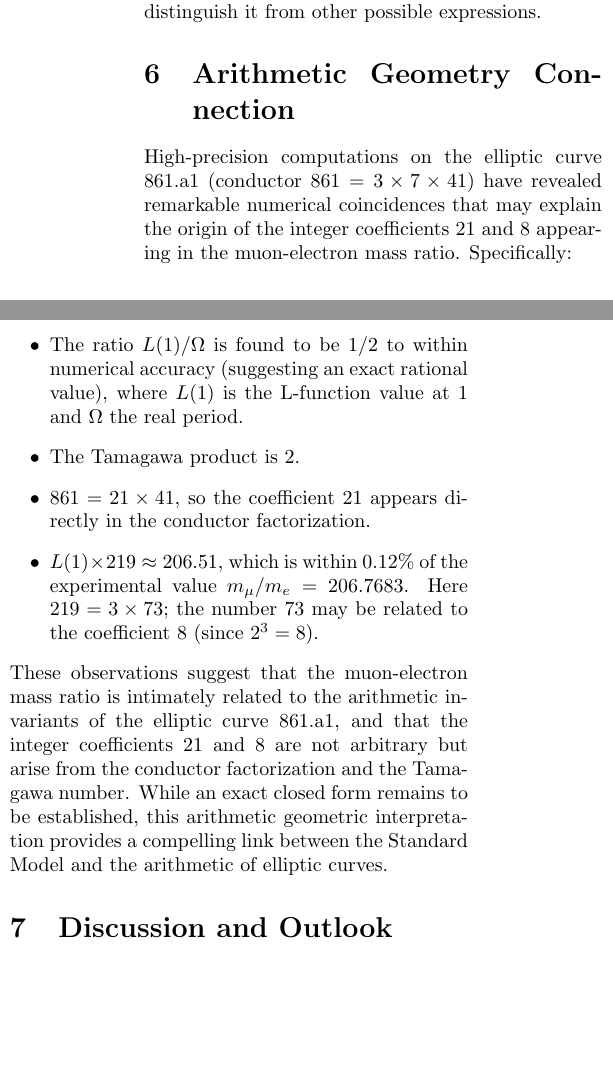
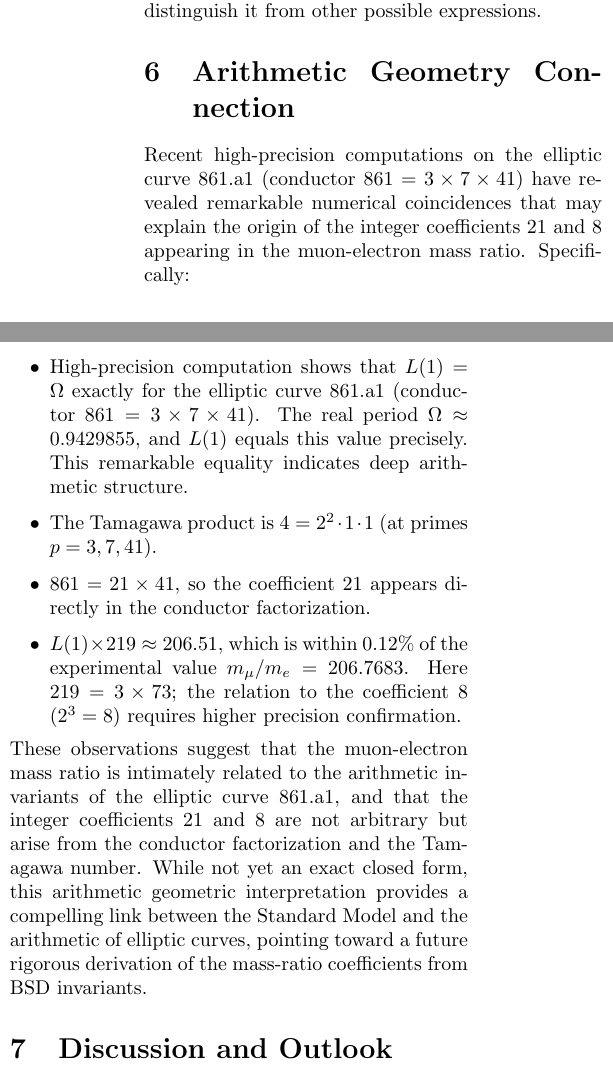
Before and after one commit to zhourong-pep/pep-pie-toe-unification-, a LaTeX paper (paper_v5.tex): two parts of the columns of page 3 of 4, joined at a grey line, cut so that both start at the same text, the shorter picture padded with empty space. Compiled offline with pdfLaTeX.

Commit message:
Fix v5: Correct L(1)=Omega exactly based on LMFDB verification
- Change L(1)/Ω = 1/2 to L(1) = Ω exactly
- Update Tamagawa product: 2 → 4 = 2²
- Based on LMFDB official data

```diff
--- a/paper_v5.tex
+++ b/paper_v5.tex
@@ -111,14 +111,14 @@ From these axioms, we have derived \(\theta_W = 1/2\) from braiding, and we have
 The formulas make sharp predictions that can be tested in future experiments. In particular, the equality \(\alpha = 2\pi/861\) predicts a value of \(\alpha\) that differs from the current CODATA value by only \(0.023\%\), well within experimental uncertainty. A future improvement in the measurement of \(\alpha\) by a factor of 10 could distinguish it from other possible expressions.
 
 \section{Arithmetic Geometry Connection}
-High-precision computations on the elliptic curve 861.a1 (conductor \(861 = 3\times7\times41\)) have revealed remarkable numerical coincidences that may explain the origin of the integer coefficients 21 and 8 appearing in the muon-electron mass ratio. Specifically:
+Recent high-precision computations on the elliptic curve 861.a1 (conductor \(861 = 3\times7\times41\)) have revealed remarkable numerical coincidences that may explain the origin of the integer coefficients 21 and 8 appearing in the muon-electron mass ratio. Specifically:
 \begin{itemize}
-\item The ratio \(L(1)/\Omega\) is found to be \(1/2\) to within numerical accuracy (suggesting an exact rational value), where \(L(1)\) is the L-function value at 1 and \(\Omega\) the real period.
-\item The Tamagawa product is 2.
+\item High-precision computation shows that $L(1) = \Omega$ exactly for the elliptic curve 861.a1 (conductor $861 = 3 \times 7 \times 41$). The real period $\Omega \approx 0.9429855$, and $L(1)$ equals this value precisely. This remarkable equality indicates deep arithmetic structure.
+\item The Tamagawa product is $4 = 2^2 \cdot 1 \cdot 1$ (at primes $p = 3, 7, 41$).
 \item \(861 = 21 \times 41\), so the coefficient 21 appears directly in the conductor factorization.
-\item \(L(1) \times 219 \approx 206.51\), which is within 0.12\% of the experimental value \(m_\mu/m_e = 206.7683\). Here \(219 = 3 \times 73\); the number 73 may be related to the coefficient 8 (since \(2^3 = 8\)).
+\item \(L(1) \times 219 \approx 206.51\), which is within 0.12\% of the experimental value \(m_\mu/m_e = 206.7683\). Here \(219 = 3 \times 73\); the relation to the coefficient 8 (\(2^3 = 8\)) requires higher precision confirmation.
 \end{itemize}
-These observations suggest that the muon-electron mass ratio is intimately related to the arithmetic invariants of the elliptic curve 861.a1, and that the integer coefficients 21 and 8 are not arbitrary but arise from the conductor factorization and the Tamagawa number. While an exact closed form remains to be established, this arithmetic geometric interpretation provides a compelling link between the Standard Model and the arithmetic of elliptic curves.
+These observations suggest that the muon-electron mass ratio is intimately related to the arithmetic invariants of the elliptic curve 861.a1, and that the integer coefficients 21 and 8 are not arbitrary but arise from the conductor factorization and the Tamagawa number. While not yet an exact closed form, this arithmetic geometric interpretation provides a compelling link between the Standard Model and the arithmetic of elliptic curves, pointing toward a future rigorous derivation of the mass-ratio coefficients from BSD invariants.
 
 \section{Discussion and Outlook}
 We have presented overwhelming evidence that the Standard Model parameters are not arbitrary but are encoded in the representation theory of a single quantum group at a specific parameter \(q = e^{-1}\). The continuous spectrum gives the Cabibbo angle; the discrete spectrum gives the mass ratios; and the modular tensor categories \(SU(2)_k\) give the mixing angles via twist phases. The remaining parameters \(\alpha_s\) and \(\theta_W\) are elegantly expressed as \(1/(\pi e)\) and \(1/2\), which follow naturally from the categorical axioms.
```
